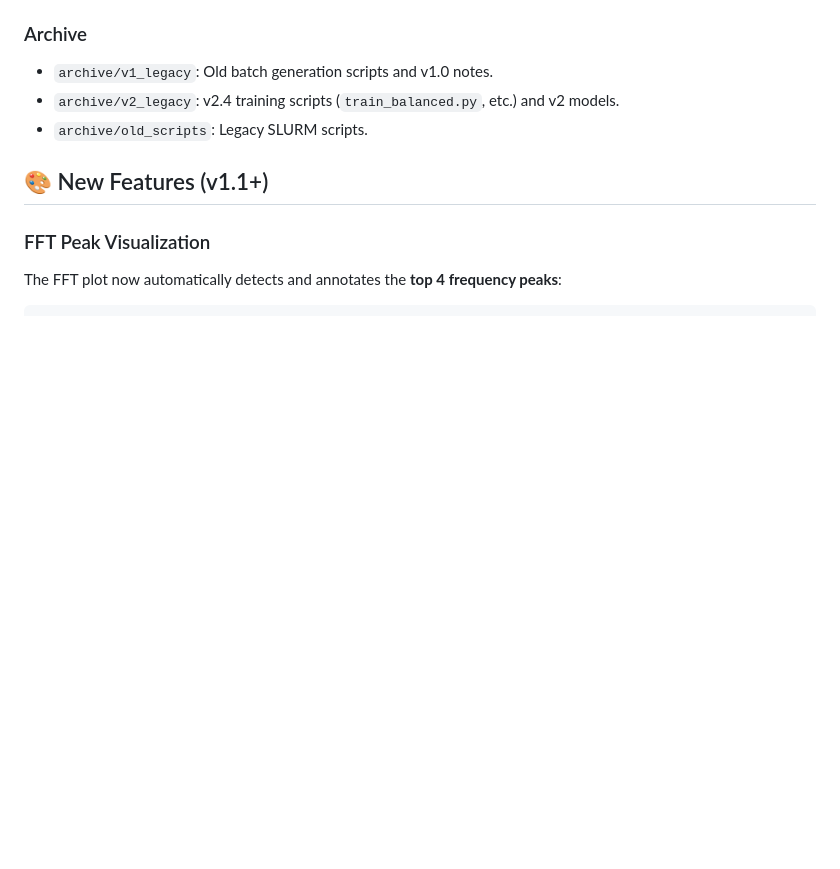
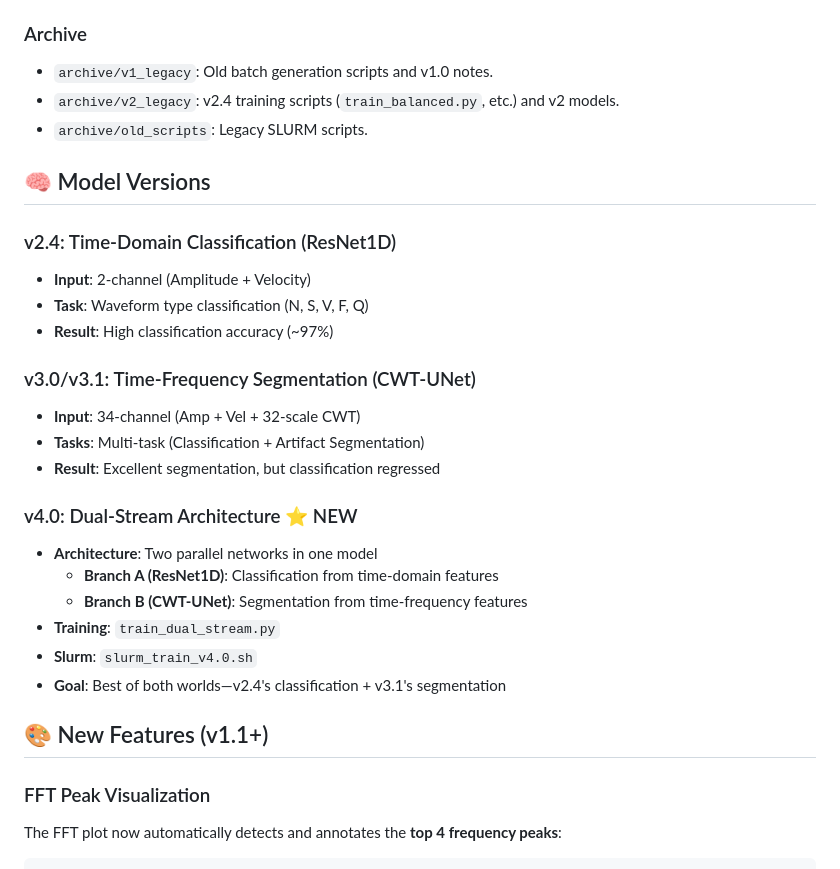
Before and after one commit to Pasdeau/PPG_Generator, a Markdown page: README.md, the part around the change. Rendered like a GitHub page; blank space fills up the shorter version.

Commit message:
Add v4.0 Dual-Stream Architecture documentation

```diff
--- a/README.md
+++ b/README.md
@@ -99,6 +99,26 @@ This generates:
 *   `archive/v1_legacy`: Old batch generation scripts and v1.0 notes.
 *   `archive/v2_legacy`: v2.4 training scripts (`train_balanced.py`, etc.) and v2 models.
 *   `archive/old_scripts`: Legacy SLURM scripts.
+
+## 🧠 Model Versions
+
+### v2.4: Time-Domain Classification (ResNet1D)
+- **Input**: 2-channel (Amplitude + Velocity)
+- **Task**: Waveform type classification (N, S, V, F, Q)
+- **Result**: High classification accuracy (~97%)
+
+### v3.0/v3.1: Time-Frequency Segmentation (CWT-UNet)
+- **Input**: 34-channel (Amp + Vel + 32-scale CWT)
+- **Tasks**: Multi-task (Classification + Artifact Segmentation)
+- **Result**: Excellent segmentation, but classification regressed
+
+### v4.0: Dual-Stream Architecture ⭐ NEW
+- **Architecture**: Two parallel networks in one model
+  - **Branch A (ResNet1D)**: Classification from time-domain features
+  - **Branch B (CWT-UNet)**: Segmentation from time-frequency features
+- **Training**: `train_dual_stream.py`
+- **Slurm**: `slurm_train_v4.0.sh`
+- **Goal**: Best of both worlds—v2.4's classification + v3.1's segmentation
 
 ## 🎨 New Features (v1.1+)
 
```
